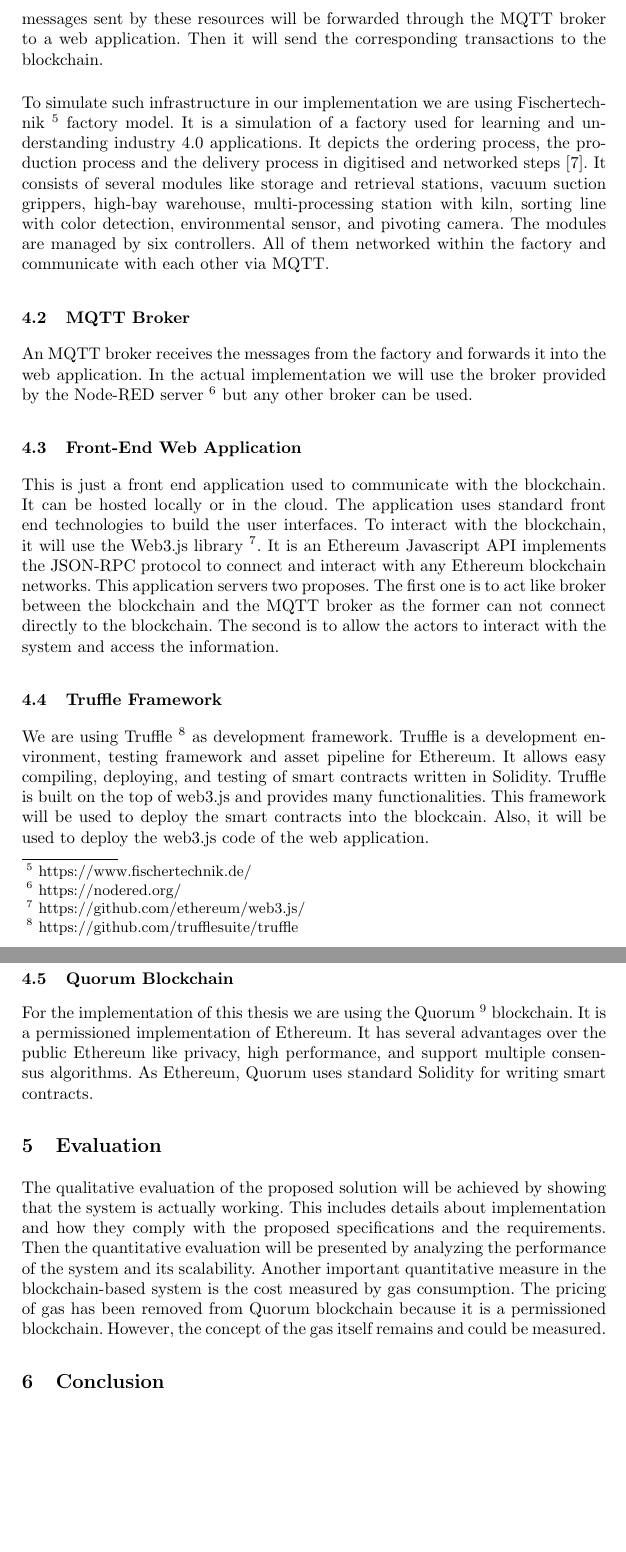
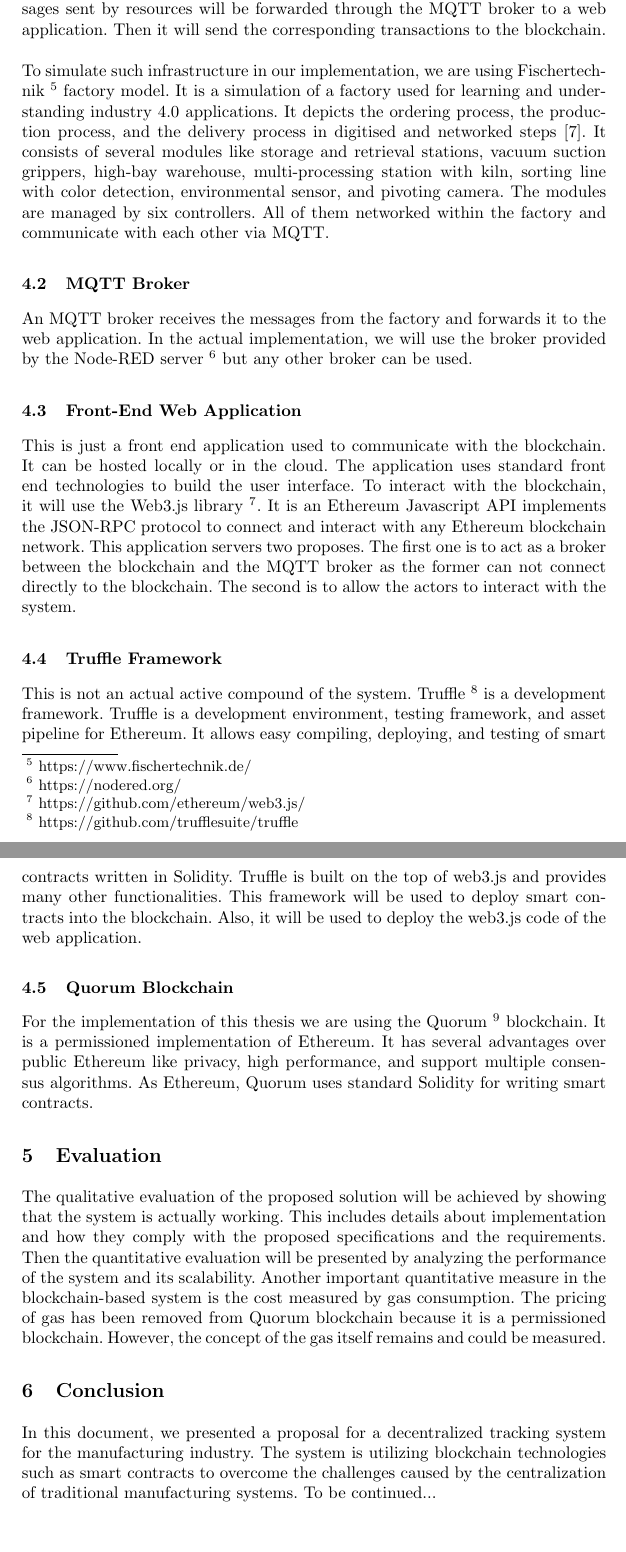
Before and after one commit to ghanem-mhd/master-thesis-proposal, a LaTeX thesis (paper.tex): two parts of pages 10 and 11 of 12, joined at a grey line, cut so that both start at the same text, the shorter picture padded with empty space. Compiled offline with pdfLaTeX.

Commit message:
Revision v2

```diff
--- a/paper.tex
+++ b/paper.tex
@@ -151,31 +150,31 @@ The figure \ref{fig:system_overview} shows a high-level overview of the system c
 \end{figure}
 
 \subsection{Factory Infrastructure}
-This includes different types of the manufacturing resources like machines and sensors. We assume that all the resources are able to communicate using MQTT protocol. Each resource can send and receive messages with a certain topic. The messages sent by these resources will be forwarded through the MQTT broker to a web application. Then it will send the corresponding transactions to the blockchain.
+This includes different types of manufacturing resources like machines and sensors. We assume that all resources are able to communicate using MQTT protocol. Each resource can send and receive messages with a certain topic. The messages sent by resources will be forwarded through the MQTT broker to a web application. Then it will send the corresponding transactions to the blockchain.
 
 \bigbreak
 
-\noindent To simulate such infrastructure in our implementation we are using Fischertechnik \footnote{https://www.fischertechnik.de/} factory model. It is a simulation of a factory used for learning and understanding industry 4.0 applications. It depicts the ordering process, the production process and the delivery process in digitised and networked steps \cite{Industry}. It consists of several modules like storage and retrieval stations, vacuum suction grippers, high-bay warehouse, multi-processing station with kiln, sorting line with color detection, environmental sensor, and pivoting camera. The modules are managed by six controllers. All of them networked within the factory and communicate with each other via MQTT.
-
+\noindent To simulate such infrastructure in our implementation, we are using Fischertechnik \footnote{https://www.fischertechnik.de/} factory model. It is a simulation of a factory used for learning and understanding industry 4.0 applications. It depicts the ordering process, the production process, and the delivery process in digitised and networked steps \cite{Industry}. It consists of several modules like storage and retrieval stations, vacuum suction grippers, high-bay warehouse, multi-processing station with kiln, sorting line with color detection, environmental sensor, and pivoting camera. The modules are managed by six controllers. All of them networked within the factory and communicate with each other via MQTT.
 
 \subsection{MQTT Broker}
-An MQTT broker receives the messages from the factory and forwards it into the web application. In the actual implementation we will use the broker provided by the Node-RED server \footnote{https://nodered.org/} but any other broker can be used.
+An MQTT broker receives the messages from the factory and forwards it to the web application. In the actual implementation, we will use the broker provided by the Node-RED server \footnote{https://nodered.org/} but any other broker can be used.
 
 \subsection{Front-End Web Application}
-This is just a front end application used to communicate with the blockchain. It can be hosted locally or in the cloud. The application uses standard front end technologies to build the user interfaces. To interact with the blockchain, it will use the Web3.js library \footnote{https://github.com/ethereum/web3.js/}. It is an Ethereum Javascript API implements the JSON-RPC protocol to connect and interact with any Ethereum blockchain networks. This application servers two proposes. The first one is to act like broker between the blockchain and the MQTT broker as the former can not connect directly to the blockchain. The second is to allow the actors to interact with the system and access the information.
+This is just a front end application used to communicate with the blockchain. It can be hosted locally or in the cloud. The application uses standard front end technologies to build the user interface. To interact with the blockchain, it will use the Web3.js library \footnote{https://github.com/ethereum/web3.js/}. It is an Ethereum Javascript API implements the JSON-RPC protocol to connect and interact with any Ethereum blockchain network. This application servers two proposes. The first one is to act as a broker between the blockchain and the MQTT broker as the former can not connect directly to the blockchain. The second is to allow the actors to interact with the system.
 
 
 \subsection{Truffle Framework}
-We are using Truffle \footnote{https://github.com/trufflesuite/truffle} as development framework. Truffle is a development environment, testing framework and asset pipeline for Ethereum. It allows easy compiling, deploying, and testing of smart contracts written in Solidity. Truffle is built on the top of web3.js and provides many functionalities. This framework will be used to deploy the smart contracts into the blockcain. Also, it will be used to deploy the web3.js code of the web application.
+This is not an actual active compound of the system. Truffle \footnote{https://github.com/trufflesuite/truffle} is a development framework. Truffle is a development environment, testing framework, and asset pipeline for Ethereum. It allows easy compiling, deploying, and testing of smart contracts written in Solidity. Truffle is built on the top of web3.js and provides many other functionalities. This framework will be used to deploy smart contracts into the blockchain. Also, it will be used to deploy the web3.js code of the web application.
 
 
 \subsection{Quorum Blockchain}
-For the implementation of this thesis we are using the Quorum \footnote{https://www.goquorum.com/} blockchain. It is a permissioned implementation of Ethereum. It has several advantages over the public Ethereum like privacy, high performance, and support multiple consensus algorithms. As Ethereum, Quorum uses standard Solidity for writing smart contracts.
+For the implementation of this thesis we are using the Quorum \footnote{https://www.goquorum.com/} blockchain. It is a permissioned implementation of Ethereum. It has several advantages over public Ethereum like privacy, high performance, and support multiple consensus algorithms. As Ethereum, Quorum uses standard Solidity for writing smart contracts.
 
 \section{Evaluation}
 The qualitative evaluation of the proposed solution will be achieved by showing that the system is actually working. This includes details about implementation and how they comply with the proposed specifications and the requirements. Then the quantitative evaluation will be presented by analyzing the performance of the system and its scalability. Another important quantitative measure in the blockchain-based system is the cost measured by gas consumption. The pricing of gas has been removed from Quorum blockchain because it is a permissioned blockchain. However, the concept of the gas itself remains and could be measured.
 
 \section{Conclusion}
+In this document, we presented a proposal for a decentralized tracking system for the manufacturing industry. The system is utilizing blockchain technologies such as smart contracts to overcome the challenges caused by the centralization of traditional manufacturing systems. To be continued...
 
 \newpage
 \bibliographystyle{splncs04}
```
Also changed, not shown: paper.tex (23 more changed lines).
